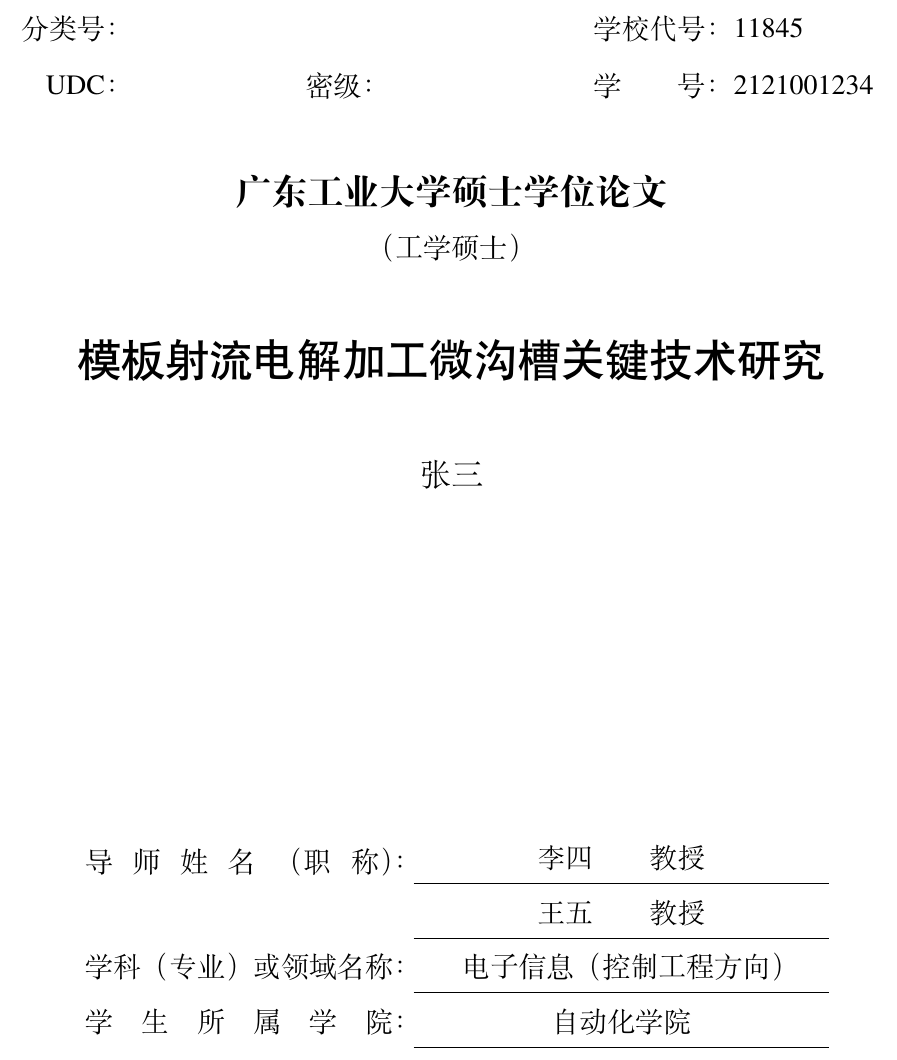
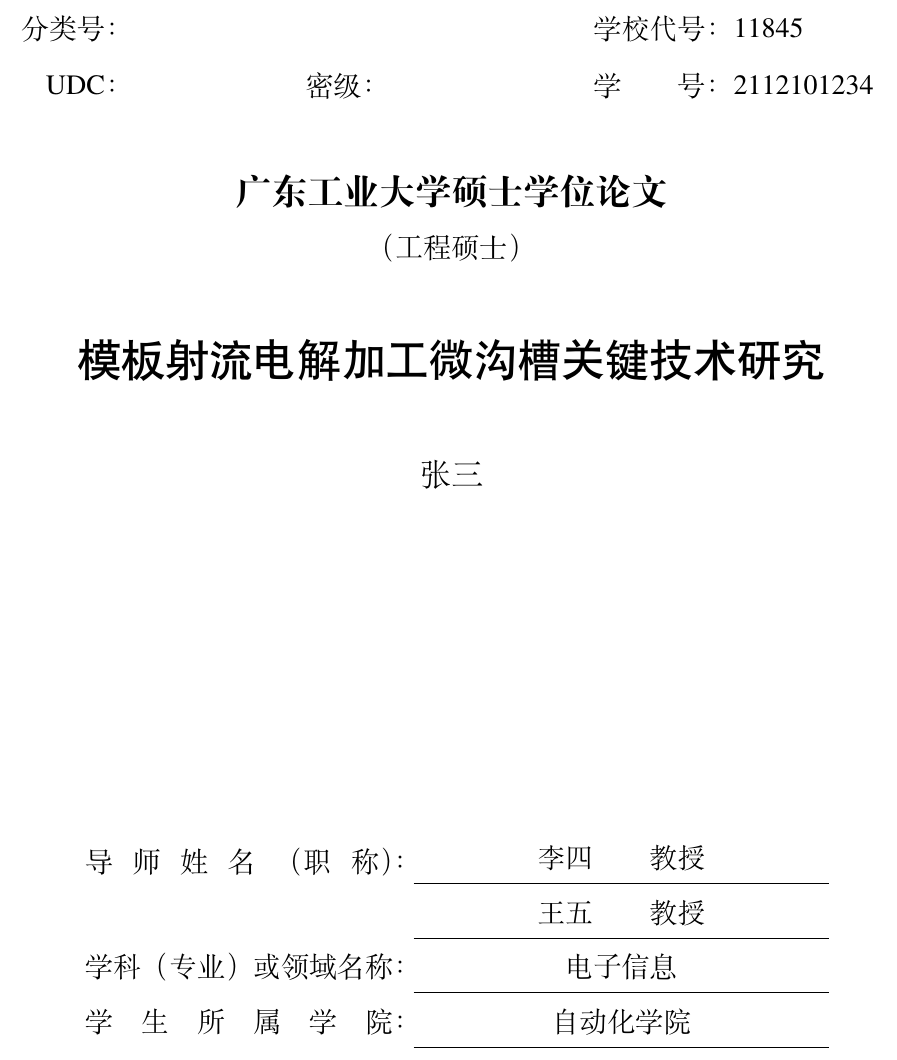
Before and after one commit to sikouhjw/gdutthesis, a LaTeX thesis (main.tex): part of page 2 of 35, cut so that both start at the same text. Compiled offline with XeLaTeX; a missing font is replaced by an installed copy or a similar font.

Commit message:
修改 `info` 信息

```diff
--- a/main.tex
+++ b/main.tex
@@ -68,11 +68,11 @@
     supervisor-two* = {Prof. Wang Wu},
     department      = {自动化学院},
     department*     = {Automation},
-    major           = {电子信息（控制工程方向）},
-    student-id      = {2121001234},
+    major           = {电子信息},
+    student-id      = {2112101234},
     chairman        = {赵六\qquad 教授},
-    degree          = {工学硕士},
-    degree*         = {Master of Engineering Science},
+    degree          = {工程硕士},
+    degree*         = {Master of Engineering},
     keywords        = {电解加工, 微沟槽, 模板, 射流},
     keywords*       = {electrochemical machining, micro grooves, mask, jet},
     secret-level    = {none},
```
